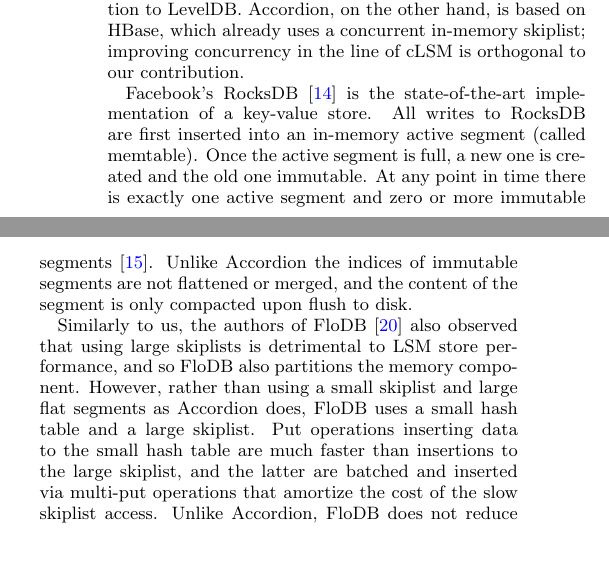
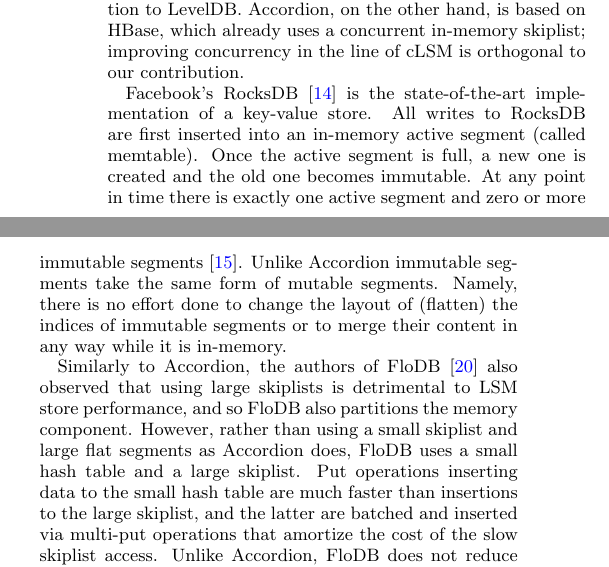
Before and after one commit to iditkeidar/Accordion, a LaTeX document (VLDB-camera-ready/accordion-main.tex, which reads VLDB-camera-ready/related.tex): two parts of the columns of page 10 of 12, joined at a grey line, cut so that both start at the same text, the shorter picture padded with empty space. Compiled offline with pdfLaTeX.

Commit message:
updated discussion of RocksDB in related work

```diff
--- a/VLDB-camera-ready/related.tex
+++ b/VLDB-camera-ready/related.tex
@@ -34,9 +34,9 @@
 in the line of cLSM is orthogonal to our contribution.
 
 Facebook's RocksDB~\cite{rocksdb} is the state-of-the-art implementation of a key-value store.
-All writes to RocksDB are first inserted into an in-memory active segment (called memtable). Once the active segment is full, a new one is created and the old one immutable. At any point in time there is exactly one active segment and zero or more immutable segments~\cite{rocksdbtuning}. Unlike \sys\ the indices of immutable segments are not flattened or merged, and the content of the segment is only compacted upon flush to disk.
+All writes to RocksDB are first inserted into an in-memory active segment (called memtable). Once the active segment is full, a new one is created and the old one becomes immutable. At any point in time there is exactly one active segment and zero or more immutable segments~\cite{rocksdbtuning}. Unlike \sys\  immutable segments take the same form of mutable segments. Namely, there is no effort done to change the layout of (flatten) the indices of immutable segments or to merge their content in any way while it is in-memory.
 
-Similarly to us, the authors of FloDB~\cite{flodb} also observed that using large skiplists is detrimental to
+Similarly to \sys, the authors of FloDB~\cite{flodb} also observed that using large skiplists is detrimental to
 LSM store performance, and so FloDB also partitions the memory component. However, rather than using
 a small skiplist and large flat segments as \sys\ does, FloDB  uses a small hash table and a large skiplist.
 Put operations inserting data to the small hash table are much faster than insertions to the large skiplist,
```
